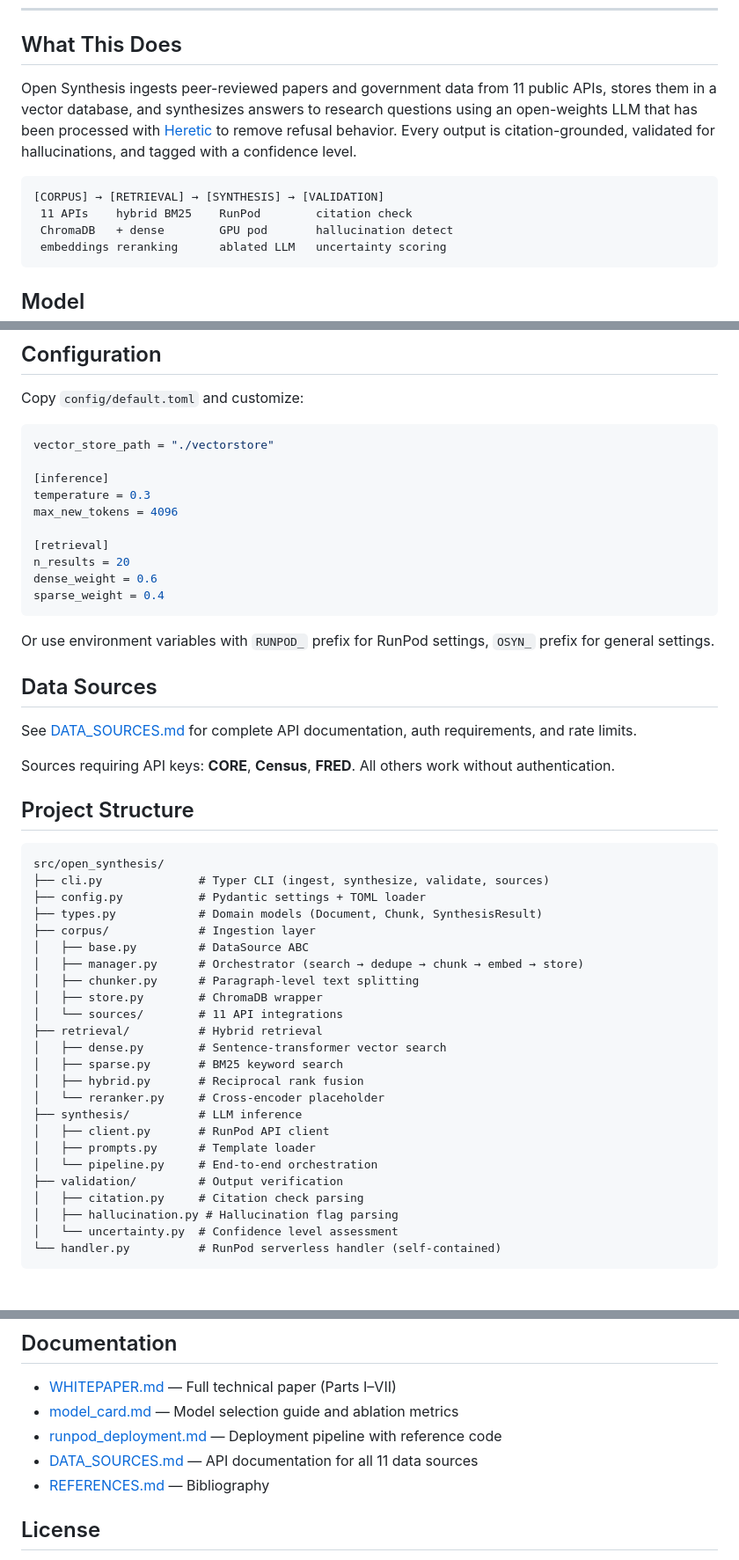
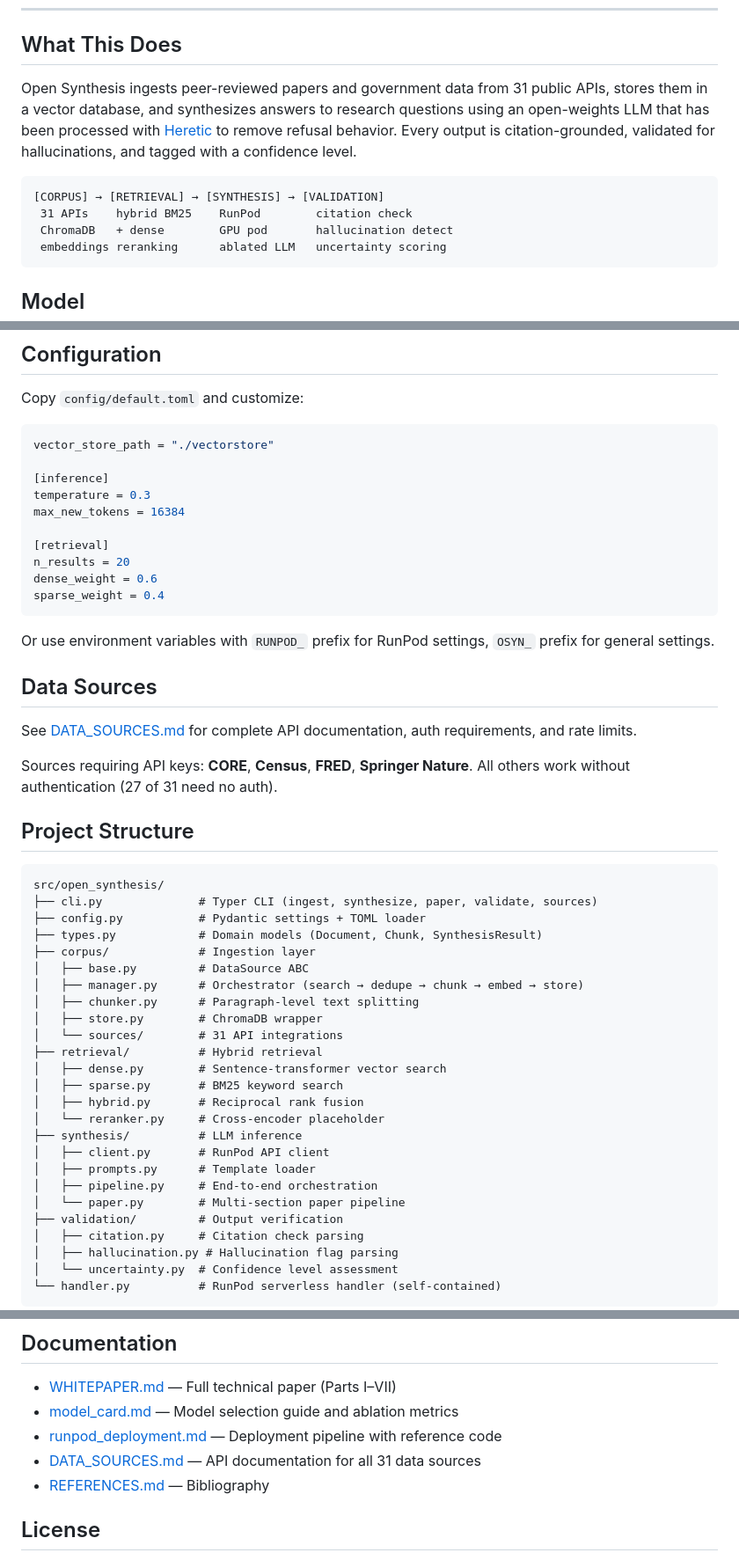
Before and after one commit to opensynthesislabs/open-synthesis, a Markdown page: README.md, 3 parts joined by grey strips. Shown at 88% size. GitHub-like rendering; blank space fills up the shorter version.

Commit message:
Update README for 31 data sources and paper pipeline
Update all references from 11 to 31 data sources, add paper command
to quickstart, update project structure, and bump max_new_tokens
default in config example.

````diff
--- a/README.md
+++ b/README.md
@@ -12,11 +12,11 @@
 
 ## What This Does
 
-Open Synthesis ingests peer-reviewed papers and government data from 11 public APIs, stores them in a vector database, and synthesizes answers to research questions using an open-weights LLM that has been processed with [Heretic](https://github.com/p-e-w/heretic) to remove refusal behavior. Every output is citation-grounded, validated for hallucinations, and tagged with a confidence level.
+Open Synthesis ingests peer-reviewed papers and government data from 31 public APIs, stores them in a vector database, and synthesizes answers to research questions using an open-weights LLM that has been processed with [Heretic](https://github.com/p-e-w/heretic) to remove refusal behavior. Every output is citation-grounded, validated for hallucinations, and tagged with a confidence level.
 
 ```
 [CORPUS] → [RETRIEVAL] → [SYNTHESIS] → [VALIDATION]
- 11 APIs    hybrid BM25    RunPod        citation check
+ 31 APIs    hybrid BM25    RunPod        citation check
  ChromaDB   + dense        GPU pod       hallucination detect
  embeddings reranking      ablated LLM   uncertainty scoring
 ```
@@ -104,7 +107,7 @@ vector_store_path = "./vectorstore"
 
 [inference]
 temperature = 0.3
-max_new_tokens = 4096
+max_new_tokens = 16384
 
 [retrieval]
 n_results = 20
@@ -118,13 +121,13 @@ Or use environment variables with `RUNPOD_` prefix for RunPod settings, `OSYN_`
 
 See [DATA_SOURCES.md](DATA_SOURCES.md) for complete API documentation, auth requirements, and rate limits.
 
-Sources requiring API keys: **CORE**, **Census**, **FRED**. All others work without authentication.
+Sources requiring API keys: **CORE**, **Census**, **FRED**, **Springer Nature**. All others work without authentication (27 of 31 need no auth).
 
 ## Project Structure
 
 ```
 src/open_synthesis/
-├── cli.py              # Typer CLI (ingest, synthesize, validate, sources)
+├── cli.py              # Typer CLI (ingest, synthesize, paper, validate, sources)
 ├── config.py           # Pydantic settings + TOML loader
 ├── types.py            # Domain models (Document, Chunk, SynthesisResult)
 ├── corpus/             # Ingestion layer
@@ -132,7 +135,7 @@ src/open_synthesis/
 │   ├── manager.py      # Orchestrator (search → dedupe → chunk → embed → store)
 │   ├── chunker.py      # Paragraph-level text splitting
 │   ├── store.py        # ChromaDB wrapper
-│   └── sources/        # 11 API integrations
+│   └── sources/        # 31 API integrations
 ├── retrieval/          # Hybrid retrieval
 │   ├── dense.py        # Sentence-transformer vector search
 │   ├── sparse.py       # BM25 keyword search
@@ -141,7 +144,8 @@ src/open_synthesis/
 ├── synthesis/          # LLM inference
 │   ├── client.py       # RunPod API client
 │   ├── prompts.py      # Template loader
-│   └── pipeline.py     # End-to-end orchestration
+│   ├── pipeline.py     # End-to-end orchestration
+│   └── paper.py        # Multi-section paper pipeline
 ├── validation/         # Output verification
 │   ├── citation.py     # Citation check parsing
 │   ├── hallucination.py # Hallucination flag parsing
@@ -161,7 +165,7 @@ pytest
 - [WHITEPAPER.md](WHITEPAPER.md) — Full technical paper (Parts I–VII)
 - [model_card.md](model_card.md) — Model selection guide and ablation metrics
 - [runpod_deployment.md](runpod_deployment.md) — Deployment pipeline with reference code
-- [DATA_SOURCES.md](DATA_SOURCES.md) — API documentation for all 11 data sources
+- [DATA_SOURCES.md](DATA_SOURCES.md) — API documentation for all 31 data sources
 - [REFERENCES.md](REFERENCES.md) — Bibliography
 
 ## License
````
Also changed, not shown: other parts of README.md (+4 -1 lines).
